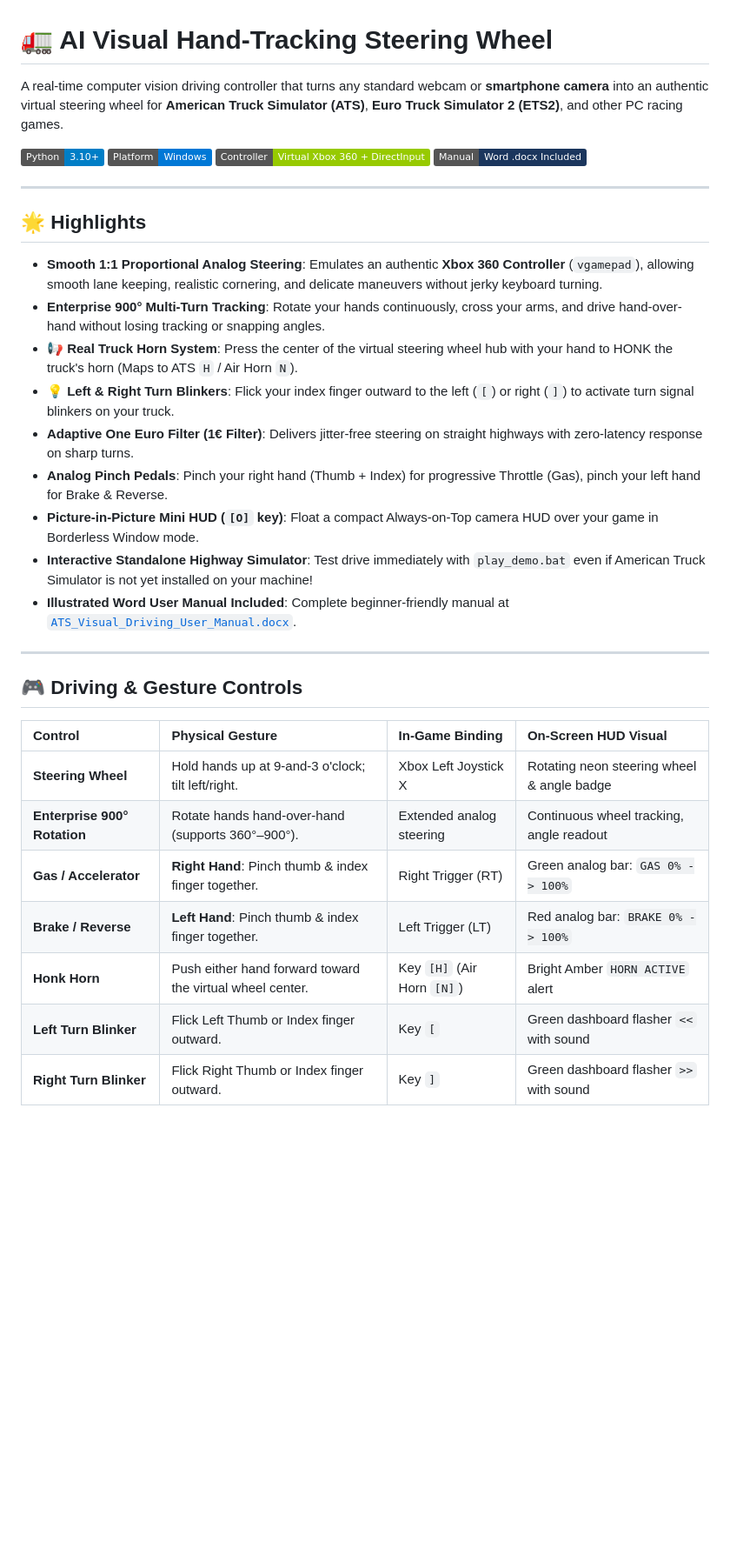
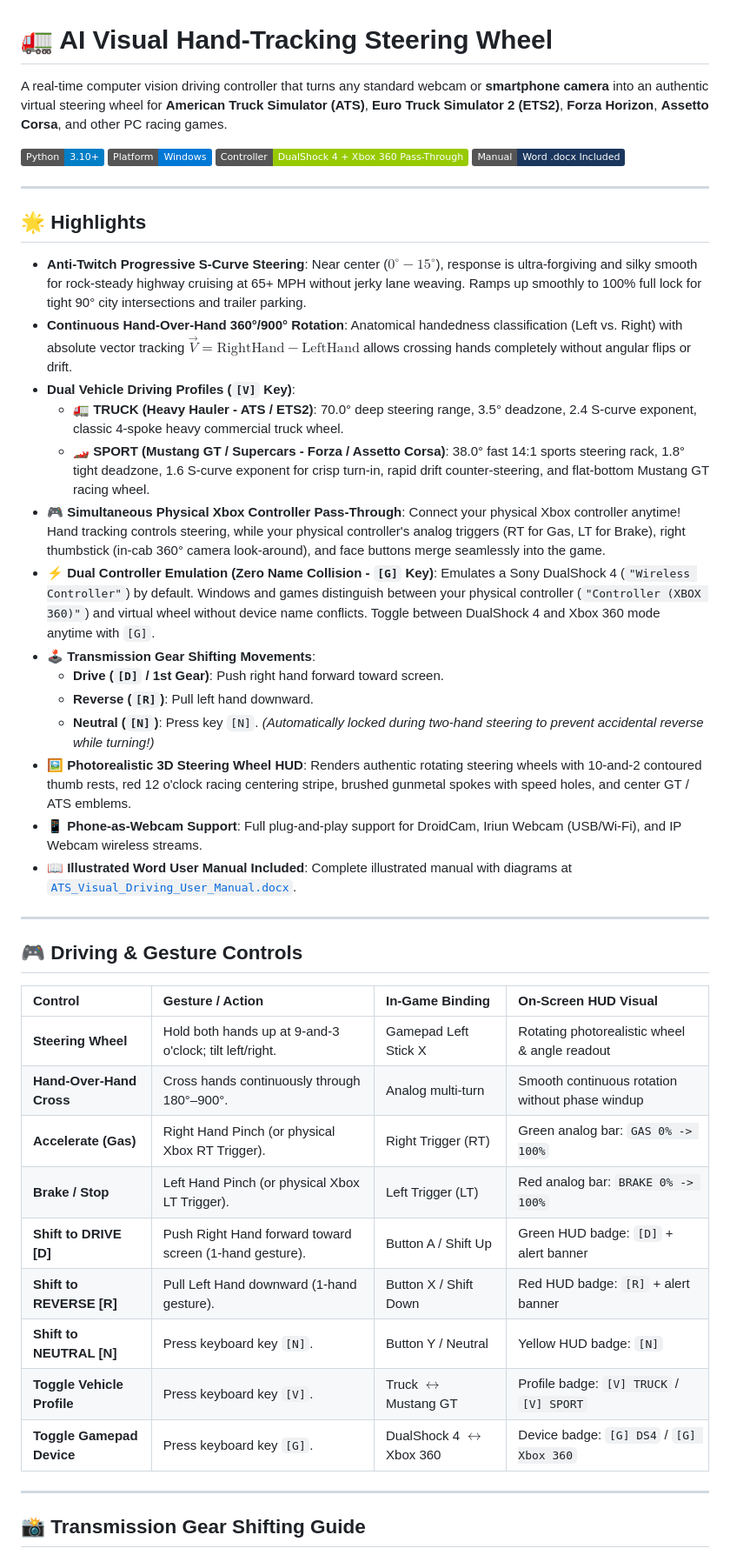
Before and after one commit to mRcOol7/hand-tracking-driving-simulator, a Markdown page: README.md, the part around one of its changes. Shown at 87% size. Drawn GitHub-style; badges without logos; blank space fills up the shorter version.

```diff
--- a/README.md
+++ b/README.md
@@ -1,36 +1,49 @@
 # 🚛 AI Visual Hand-Tracking Steering Wheel
 
-A real-time computer vision driving controller that turns any standard webcam or **smartphone camera** into an authentic virtual steering wheel for **American Truck Simulator (ATS)**, **Euro Truck Simulator 2 (ETS2)**, and other PC racing games.
+A real-time computer vision driving controller that turns any standard webcam or **smartphone camera** into an authentic virtual steering wheel for **American Truck Simulator (ATS)**, **Euro Truck Simulator 2 (ETS2)**, **Forza Horizon**, **Assetto Corsa**, and other PC racing games.
 
 ![Python](https://img.shields.io/badge/Python-3.10%2B-blue.svg)
 ![Platform](https://img.shields.io/badge/Platform-Windows-0078D6.svg)
-![Input](https://img.shields.io/badge/Controller-Virtual_Xbox_360_%2B_DirectInput-green.svg)
+![Controller](https://img.shields.io/badge/Controller-DualShock_4_%2B_Xbox_360_Pass--Through-green.svg)
 ![Docs](https://img.shields.io/badge/Manual-Word_.docx_Included-1B365D.svg)
 
 ---
 
 ## 🌟 Highlights
 
-- **Smooth 1:1 Proportional Analog Steering**: Emulates an authentic **Xbox 360 Controller** (`vgamepad`), allowing smooth lane keeping, realistic cornering, and delicate maneuvers without jerky keyboard turning.
-- **Enterprise 900° Multi-Turn Tracking**: Rotate your hands continuously, cross your arms, and drive hand-over-hand without losing tracking or snapping angles.
-- **📢 Real Truck Horn System**: Press the center of the virtual steering wheel hub with your hand to HONK the truck's horn (Maps to ATS `H` / Air Horn `N`).
-- **💡 Left & Right Turn Blinkers**: Flick your index finger outward to the left (`[`) or right (`]`) to activate turn signal blinkers on your truck.
-- **Adaptive One Euro Filter (1€ Filter)**: Delivers jitter-free steering on straight highways with zero-latency response on sharp turns.
-- **Analog Pinch Pedals**: Pinch your right hand (Thumb + Index) for progressive Throttle (Gas), pinch your left hand for Brake & Reverse.
-- **Picture-in-Picture Mini HUD (`[O]` key)**: Float a compact Always-on-Top camera HUD over your game in Borderless Window mode.
-- **Interactive Standalone Highway Simulator**: Test drive immediately with `play_demo.bat` even if American Truck Simulator is not yet installed on your machine!
-- **Illustrated Word User Manual Included**: Complete beginner-friendly manual at [`ATS_Visual_Driving_User_Manual.docx`](./ATS_Visual_Driving_User_Manual.docx).
+- **Anti-Twitch Progressive S-Curve Steering**: Near center ($0^\circ - 15^\circ$), response is ultra-forgiving and silky smooth for rock-steady highway cruising at 65+ MPH without jerky lane weaving. Ramps up smoothly to 100% full lock for tight 90° city intersections and trailer parking.
+- **Continuous Hand-Over-Hand 360°/900° Rotation**: Anatomical handedness classification (Left vs. Right) with absolute vector tracking $\vec{V} = \text{RightHand} - \text{LeftHand}$ allows crossing hands completely without angular flips or drift.
+- **Dual Vehicle Driving Profiles (`[V]` Key)**:
+  - 🚛 **TRUCK (Heavy Hauler - ATS / ETS2)**: 70.0° deep steering range, 3.5° deadzone, 2.4 S-curve exponent, classic 4-spoke heavy commercial truck wheel.
+  - 🏎️ **SPORT (Mustang GT / Supercars - Forza / Assetto Corsa)**: 38.0° fast 14:1 sports steering rack, 1.8° tight deadzone, 1.6 S-curve exponent for crisp turn-in, rapid drift counter-steering, and flat-bottom Mustang GT racing wheel.
+- **🎮 Simultaneous Physical Xbox Controller Pass-Through**: Connect your physical Xbox controller anytime! Hand tracking controls steering, while your physical controller's analog triggers (RT for Gas, LT for Brake), right thumbstick (in-cab 360° camera look-around), and face buttons merge seamlessly into the game.
+- **⚡ Dual Controller Emulation (Zero Name Collision - `[G]` Key)**: Emulates a Sony DualShock 4 (`"Wireless Controller"`) by default. Windows and games distinguish between your physical controller (`"Controller (XBOX 360)"`) and virtual wheel without device name conflicts. Toggle between DualShock 4 and Xbox 360 mode anytime with `[G]`.
+- **🕹️ Transmission Gear Shifting Movements**:
+  - **Drive (`[D]` / 1st Gear)**: Push right hand forward toward screen.
+  - **Reverse (`[R]`)**: Pull left hand downward.
+  - **Neutral (`[N]`)**: Press key `[N]`.
+  *(Automatically locked during two-hand steering to prevent accidental reverse while turning!)*
+- **🖼️ Photorealistic 3D Steering Wheel HUD**: Renders authentic rotating steering wheels with 10-and-2 contoured thumb rests, red 12 o'clock racing centering stripe, brushed gunmetal spokes with speed holes, and center GT / ATS emblems.
+- **📱 Phone-as-Webcam Support**: Full plug-and-play support for DroidCam, Iriun Webcam (USB/Wi-Fi), and IP Webcam wireless streams.
+- **📖 Illustrated Word User Manual Included**: Complete illustrated manual with diagrams at [`ATS_Visual_Driving_User_Manual.docx`](./ATS_Visual_Driving_User_Manual.docx).
 
 ---
 
 ## 🎮 Driving & Gesture Controls
 
-| Control | Physical Gesture | In-Game Binding | On-Screen HUD Visual |
+| Control | Gesture / Action | In-Game Binding | On-Screen HUD Visual |
 | :--- | :--- | :--- | :--- |
-| **Steering Wheel** | Hold hands up at 9-and-3 o'clock; tilt left/right. | Xbox Left Joystick X | Rotating neon steering wheel & angle badge |
-| **Enterprise 900° Rotation** | Rotate hands hand-over-hand (supports 360°–900°). | Extended analog steering | Continuous wheel tracking, angle readout |
-| **Gas / Accelerator** | **Right Hand**: Pinch thumb & index finger together. | Right Trigger (RT) | Green analog bar: `GAS 0% -> 100%` |
-| **Brake / Reverse** | **Left Hand**: Pinch thumb & index finger together. | Left Trigger (LT) | Red analog bar: `BRAKE 0% -> 100%` |
-| **Honk Horn** | Push either hand forward toward the virtual wheel center. | Key `[H]` (Air Horn `[N]`) | Bright Amber `HORN ACTIVE` alert |
-| **Left Turn Blinker** | Flick Left Thumb or Index finger outward. | Key `[` | Green dashboard flasher `<<` with sound |
-| **Right Turn Blinker** | Flick Right Thumb or Index finger outward. | Key `]` | Green dashboard flasher `>>` with sound |
+| **Steering Wheel** | Hold both hands up at 9-and-3 o'clock; tilt left/right. | Gamepad Left Stick X | Rotating photorealistic wheel & angle readout |
+| **Hand-Over-Hand Cross** | Cross hands continuously through 180°–900°. | Analog multi-turn | Smooth continuous rotation without phase windup |
+| **Accelerate (Gas)** | Right Hand Pinch (or physical Xbox RT Trigger). | Right Trigger (RT) | Green analog bar: `GAS 0% -> 100%` |
+| **Brake / Stop** | Left Hand Pinch (or physical Xbox LT Trigger). | Left Trigger (LT) | Red analog bar: `BRAKE 0% -> 100%` |
+| **Shift to DRIVE [D]** | Push Right Hand forward toward screen (1-hand gesture). | Button A / Shift Up | Green HUD badge: `[D]` + alert banner |
+| **Shift to REVERSE [R]** | Pull Left Hand downward (1-hand gesture). | Button X / Shift Down | Red HUD badge: `[R]` + alert banner |
+| **Shift to NEUTRAL [N]** | Press keyboard key `[N]`. | Button Y / Neutral | Yellow HUD badge: `[N]` |
+| **Toggle Vehicle Profile** | Press keyboard key `[V]`. | Truck $\leftrightarrow$ Mustang GT | Profile badge: `[V] TRUCK` / `[V] SPORT` |
+| **Toggle Gamepad Device** | Press keyboard key `[G]`. | DualShock 4 $\leftrightarrow$ Xbox 360 | Device badge: `[G] DS4` / `[G] Xbox 360` |
+
+---
+
+## 📸 Transmission Gear Shifting Guide
+
```
Also changed, not shown: other parts of README.md (+45 -9 lines), images/gesture_gear_shifting.jpg (added), 2 other files.
